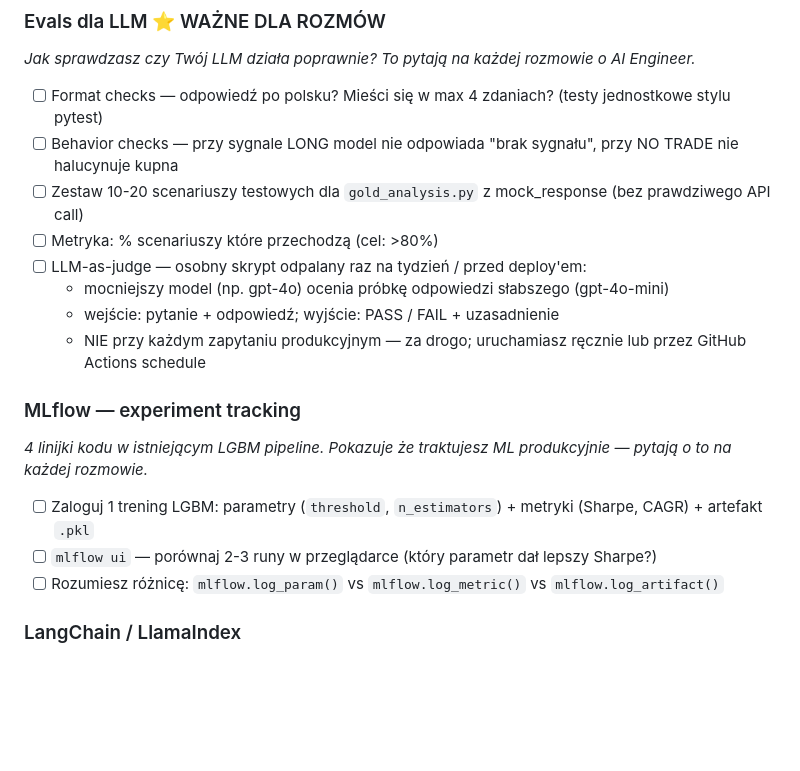
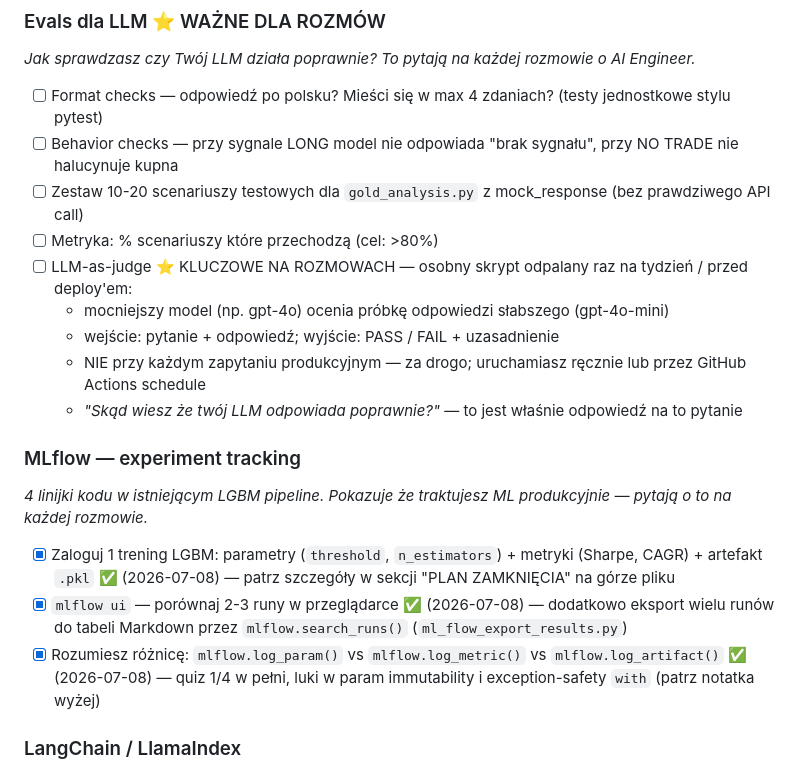
Before and after one commit to DamianGasior/macro-gold-ml, a Markdown page: claude_ai_engineer_checklist.md, the part around one of its changes. GitHub-like rendering; blank space fills up the shorter version.

```diff
--- a/claude_ai_engineer_checklist.md
+++ b/claude_ai_engineer_checklist.md
@@ -198,17 +229,18 @@ Odkryte przez DevTools → Network tab → Fetch/XHR. `fetch_gold_org_article_li
 - [ ] Behavior checks — przy sygnale LONG model nie odpowiada "brak sygnału", przy NO TRADE nie halucynuje kupna
 - [ ] Zestaw 10-20 scenariuszy testowych dla `gold_analysis.py` z mock_response (bez prawdziwego API call)
 - [ ] Metryka: % scenariuszy które przechodzą (cel: >80%)
-- [ ] LLM-as-judge — osobny skrypt odpalany raz na tydzień / przed deploy'em:
+- [ ] LLM-as-judge ⭐ KLUCZOWE NA ROZMOWACH — osobny skrypt odpalany raz na tydzień / przed deploy'em:
   - mocniejszy model (np. gpt-4o) ocenia próbkę odpowiedzi słabszego (gpt-4o-mini)
   - wejście: pytanie + odpowiedź; wyjście: PASS / FAIL + uzasadnienie
   - NIE przy każdym zapytaniu produkcyjnym — za drogo; uruchamiasz ręcznie lub przez GitHub Actions schedule
+  - *"Skąd wiesz że twój LLM odpowiada poprawnie?"* — to jest właśnie odpowiedź na to pytanie
 
 ### MLflow — experiment tracking
 *4 linijki kodu w istniejącym LGBM pipeline. Pokazuje że traktujesz ML produkcyjnie — pytają o to na każdej rozmowie.*
 
-- [ ] Zaloguj 1 trening LGBM: parametry (`threshold`, `n_estimators`) + metryki (Sharpe, CAGR) + artefakt `.pkl`
-- [ ] `mlflow ui` — porównaj 2-3 runy w przeglądarce (który parametr dał lepszy Sharpe?)
-- [ ] Rozumiesz różnicę: `mlflow.log_param()` vs `mlflow.log_metric()` vs `mlflow.log_artifact()`
+- [x] Zaloguj 1 trening LGBM: parametry (`threshold`, `n_estimators`) + metryki (Sharpe, CAGR) + artefakt `.pkl` ✅ (2026-07-08) — patrz szczegóły w sekcji "PLAN ZAMKNIĘCIA" na górze pliku
+- [x] `mlflow ui` — porównaj 2-3 runy w przeglądarce ✅ (2026-07-08) — dodatkowo eksport wielu runów do tabeli Markdown przez `mlflow.search_runs()` (`ml_flow_export_results.py`)
+- [x] Rozumiesz różnicę: `mlflow.log_param()` vs `mlflow.log_metric()` vs `mlflow.log_artifact()` ✅ (2026-07-08) — quiz 1/4 w pełni, luki w param immutability i exception-safety `with` (patrz notatka wyżej)
 
 ### LangChain / LlamaIndex
 
```
Also changed, not shown: other parts of claude_ai_engineer_checklist.md (+31 -0 lines).
